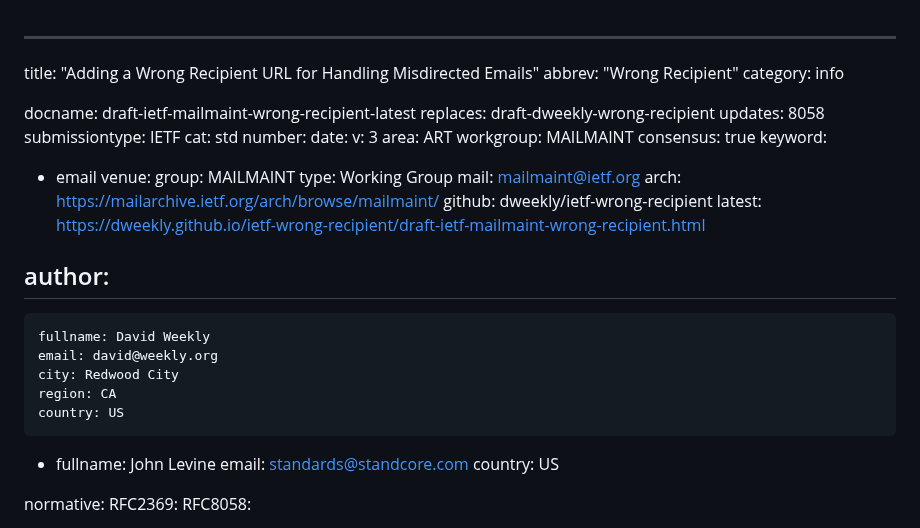
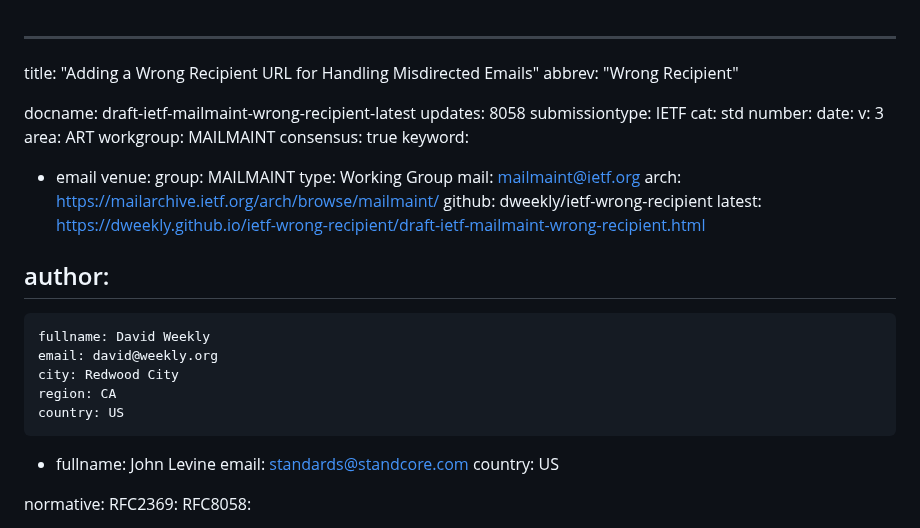
Before and after one commit to dweekly/ietf-wrong-recipient, a Markdown page: draft-ietf-mailmaint-wrong-recipient.md, the part around one of its changes. Drawn GitHub-style.

Commit message:
Fix XML issues.

```diff
--- a/draft-ietf-mailmaint-wrong-recipient.md
+++ b/draft-ietf-mailmaint-wrong-recipient.md
@@ -1,10 +1,8 @@
 ---
 title: "Adding a Wrong Recipient URL for Handling Misdirected Emails"
 abbrev: "Wrong Recipient"
-category: info
 
 docname: draft-ietf-mailmaint-wrong-recipient-latest
-replaces: draft-dweekly-wrong-recipient
 updates: 8058
 submissiontype: IETF
 cat: std
@@ -31,7 +29,7 @@ author:
     city: Redwood City
     region: CA
     country: US
--
+ -
     fullname: John Levine
     email: standards@standcore.com
     country: US
```
Also changed, not shown: other parts of draft-ietf-mailmaint-wrong-recipient.md (+0 -1 lines).
